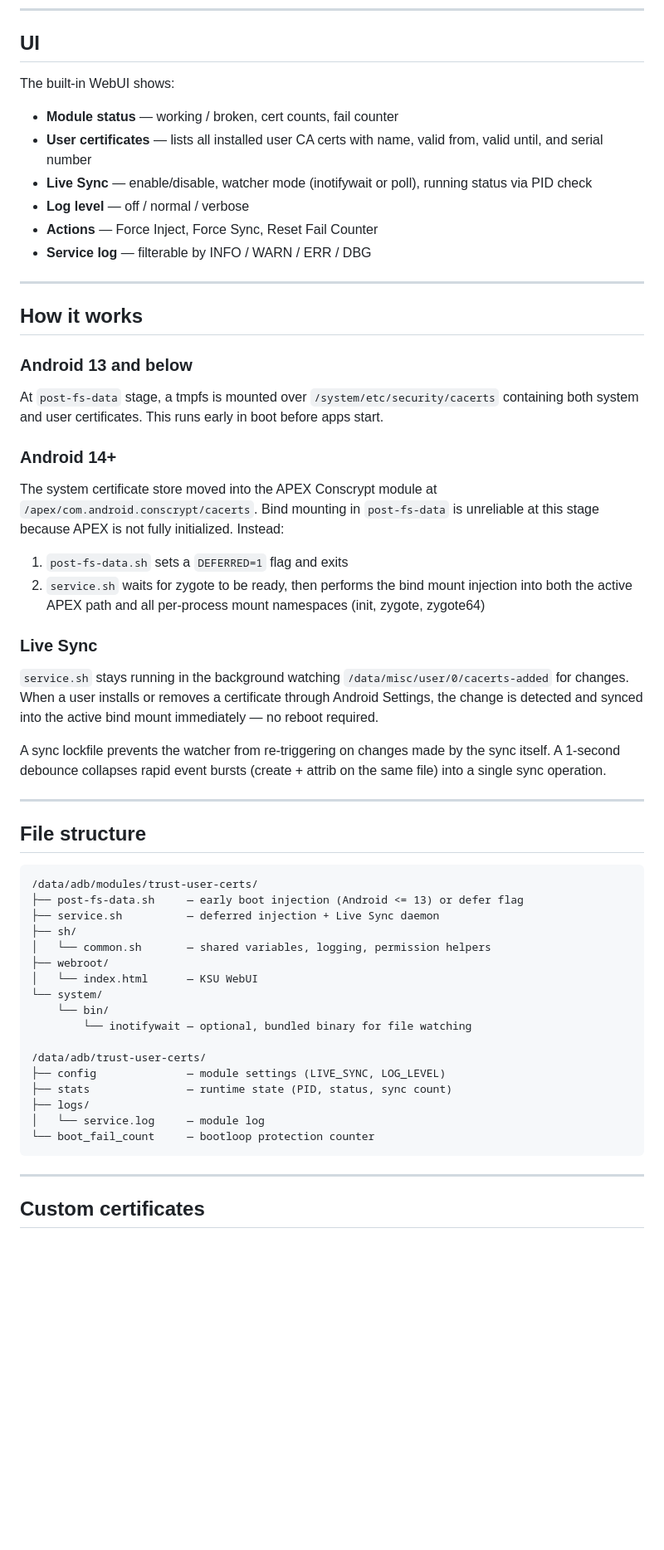
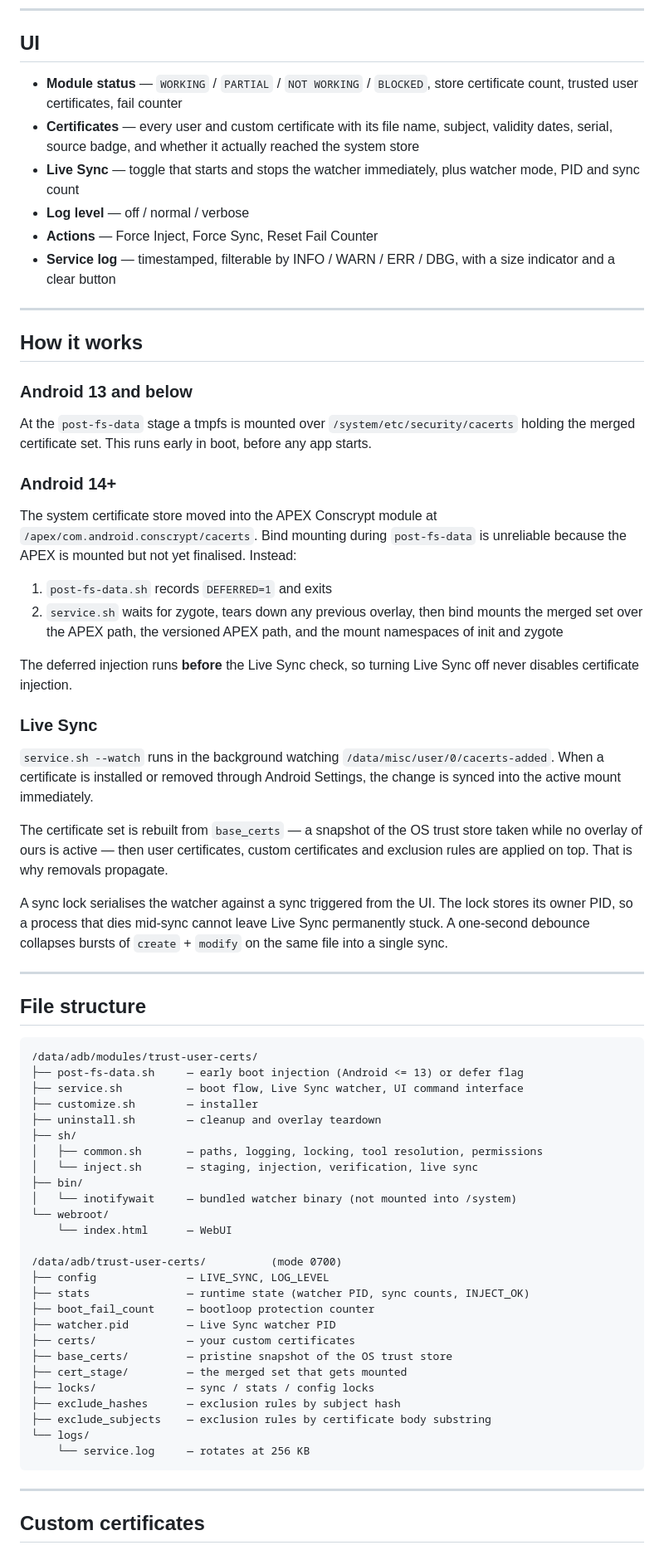
Before and after one commit to nikakvo/Trust-User-Certs, a Markdown page: README.md, the part around one of its changes. Shown at 83% size. GitHub-like rendering; blank space fills up the shorter version.

````diff
--- a/README.md
+++ b/README.md
@@ -45,32 +49,37 @@ This module copies user certificates from `/data/misc/user/0/cacerts-added` into
 
 ## UI
 
-The built-in WebUI shows:
-
-- **Module status** — working / broken, cert counts, fail counter
-- **User certificates** — lists all installed user CA certs with name, valid from, valid until, and serial number
-- **Live Sync** — enable/disable, watcher mode (inotifywait or poll), running status via PID check
+- **Module status** — `WORKING` / `PARTIAL` / `NOT WORKING` / `BLOCKED`, store certificate count, trusted user certificates, fail counter
+- **Certificates** — every user and custom certificate with its file name, subject, validity dates, serial, source badge, and whether it actually reached the system store
+- **Live Sync** — toggle that starts and stops the watcher immediately, plus watcher mode, PID and sync count
 - **Log level** — off / normal / verbose
 - **Actions** — Force Inject, Force Sync, Reset Fail Counter
-- **Service log** — filterable by INFO / WARN / ERR / DBG
+- **Service log** — timestamped, filterable by INFO / WARN / ERR / DBG, with a size indicator and a clear button
 
 ---
 
 ## How it works
 
 ### Android 13 and below
-At `post-fs-data` stage, a tmpfs is mounted over `/system/etc/security/cacerts` containing both system and user certificates. This runs early in boot before apps start.
+
+At the `post-fs-data` stage a tmpfs is mounted over `/system/etc/security/cacerts` holding the merged certificate set. This runs early in boot, before any app starts.
 
 ### Android 14+
-The system certificate store moved into the APEX Conscrypt module at `/apex/com.android.conscrypt/cacerts`. Bind mounting in `post-fs-data` is unreliable at this stage because APEX is not fully initialized. Instead:
 
-1. `post-fs-data.sh` sets a `DEFERRED=1` flag and exits
-2. `service.sh` waits for zygote to be ready, then performs the bind mount injection into both the active APEX path and all per-process mount namespaces (init, zygote, zygote64)
+The system certificate store moved into the APEX Conscrypt module at `/apex/com.android.conscrypt/cacerts`. Bind mounting during `post-fs-data` is unreliable because the APEX is mounted but not yet finalised. Instead:
+
+1. `post-fs-data.sh` records `DEFERRED=1` and exits
+2. `service.sh` waits for zygote, tears down any previous overlay, then bind mounts the merged set over the APEX path, the versioned APEX path, and the mount namespaces of init and zygote
+
+The deferred injection runs **before** the Live Sync check, so turning Live Sync off never disables certificate injection.
 
 ### Live Sync
-`service.sh` stays running in the background watching `/data/misc/user/0/cacerts-added` for changes. When a user installs or removes a certificate through Android Settings, the change is detected and synced into the active bind mount immediately — no reboot required.
 
-A sync lockfile prevents the watcher from re-triggering on changes made by the sync itself. A 1-second debounce collapses rapid event bursts (create + attrib on the same file) into a single sync operation.
+`service.sh --watch` runs in the background watching `/data/misc/user/0/cacerts-added`. When a certificate is installed or removed through Android Settings, the change is synced into the active mount immediately.
+
+The certificate set is rebuilt from `base_certs` — a snapshot of the OS trust store taken while no overlay of ours is active — then user certificates, custom certificates and exclusion rules are applied on top. That is why removals propagate.
+
+A sync lock serialises the watcher against a sync triggered from the UI. The lock stores its owner PID, so a process that dies mid-sync cannot leave Live Sync permanently stuck. A one-second debounce collapses bursts of `create` + `modify` on the same file into a single sync.
 
 ---
 
@@ -79,21 +88,30 @@ A sync lockfile prevents the watcher from re-triggering on changes made by the s
 ```
 /data/adb/modules/trust-user-certs/
 ├── post-fs-data.sh     — early boot injection (Android <= 13) or defer flag
-├── service.sh          — deferred injection + Live Sync daemon
+├── service.sh          — boot flow, Live Sync watcher, UI command interface
+├── customize.sh        — installer
+├── uninstall.sh        — cleanup and overlay teardown
 ├── sh/
-│   └── common.sh       — shared variables, logging, permission helpers
-├── webroot/
-│   └── index.html      — KSU WebUI
-└── system/
-    └── bin/
-        └── inotifywait — optional, bundled binary for file watching
+│   ├── common.sh       — paths, logging, locking, tool resolution, permissions
+│   └── inject.sh       — staging, injection, verification, live sync
+├── bin/
+│   └── inotifywait     — bundled watcher binary (not mounted into /system)
+└── webroot/
+    └── index.html      — WebUI
 
-/data/adb/trust-user-certs/
-├── config              — module settings (LIVE_SYNC, LOG_LEVEL)
-├── stats               — runtime state (PID, status, sync count)
-├── logs/
-│   └── service.log     — module log
-└── boot_fail_count     — bootloop protection counter
+/data/adb/trust-user-certs/          (mode 0700)
+├── config              — LIVE_SYNC, LOG_LEVEL
+├── stats               — runtime state (watcher PID, sync counts, INJECT_OK)
+├── boot_fail_count     — bootloop protection counter
+├── watcher.pid         — Live Sync watcher PID
+├── certs/              — your custom certificates
+├── base_certs/         — pristine snapshot of the OS trust store
+├── cert_stage/         — the merged set that gets mounted
+├── locks/              — sync / stats / config locks
+├── exclude_hashes      — exclusion rules by subject hash
+├── exclude_subjects    — exclusion rules by certificate body substring
+└── logs/
+    └── service.log     — rotates at 256 KB
 ```
 
 ---
````
Also changed, not shown: other parts of README.md (+92 -24 lines).
